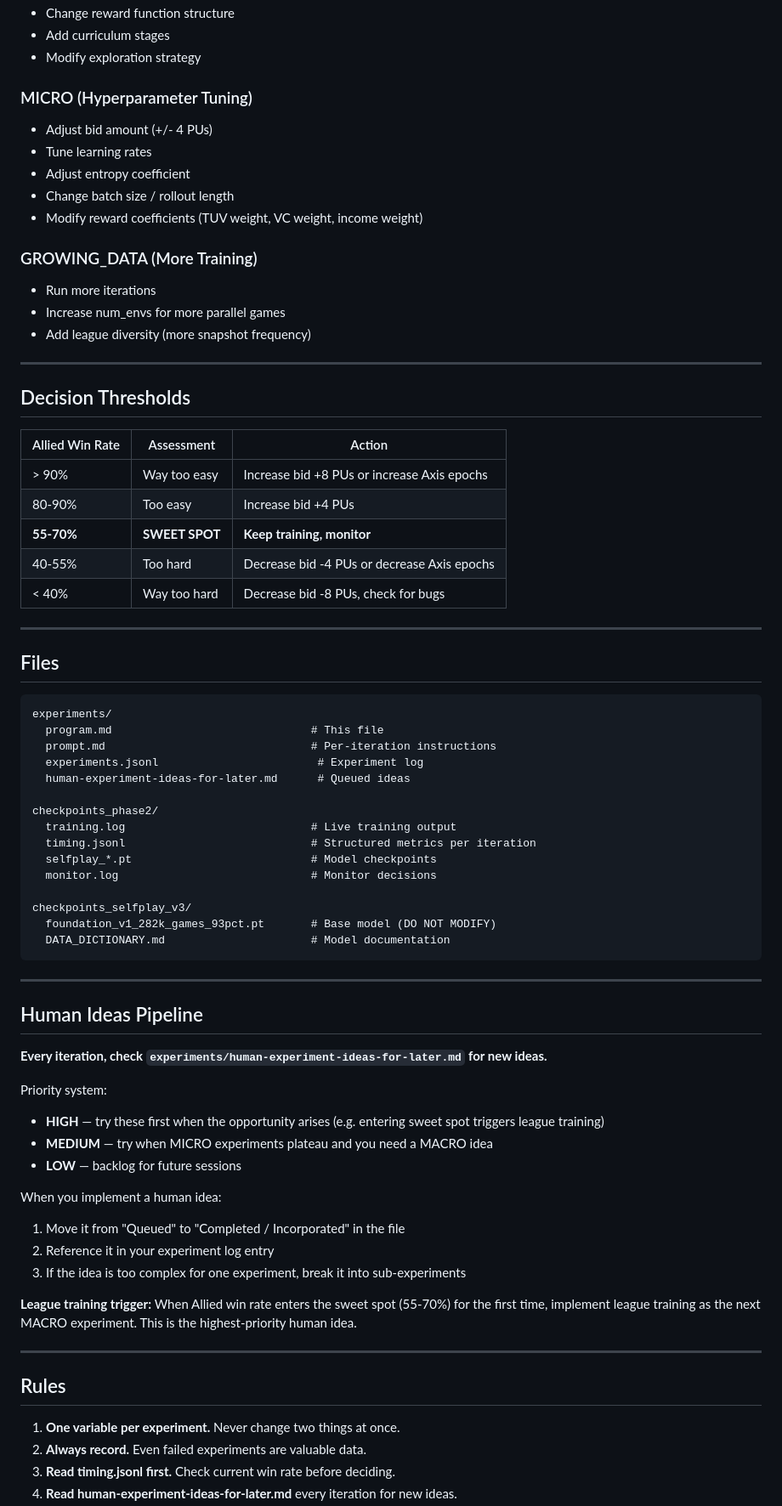
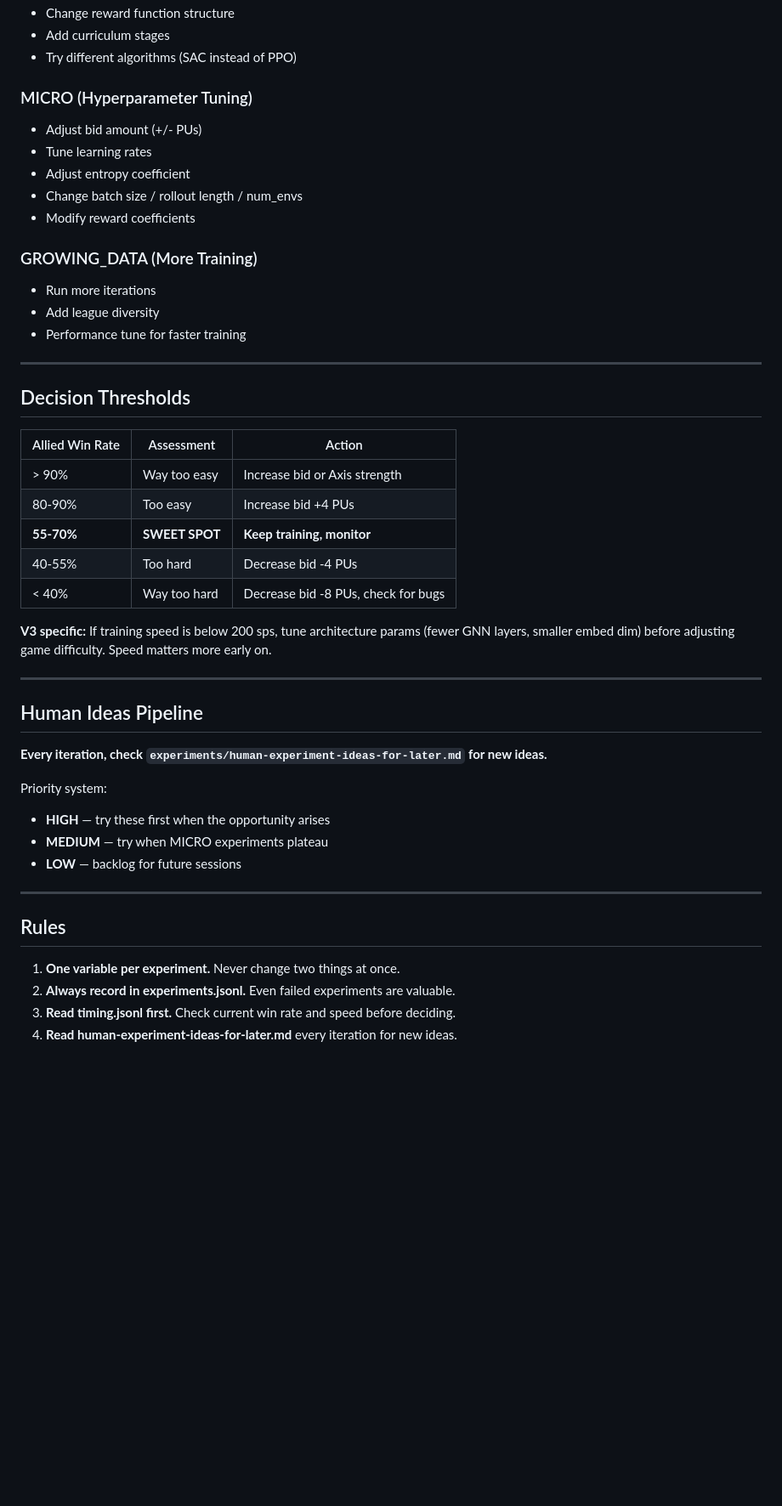
Before and after one commit to jamesaphoenix/rl-triple-a, a Markdown page: experiments/program.md, the part around one of its changes. Shown at 85% size. GitHub-like rendering; blank space fills up the shorter version.

````diff
--- a/experiments/program.md
+++ b/experiments/program.md
@@ -55,18 +79,18 @@ TIME_BUDGET_MINUTES: 20
 - Change reward function structure
 - Add curriculum stages
-- Modify exploration strategy
+- Try different algorithms (SAC instead of PPO)
 
 ### MICRO (Hyperparameter Tuning)
-- Adjust bid amount (+/- 4 PUs)
+- Adjust bid amount (+/- PUs)
 - Tune learning rates
 - Adjust entropy coefficient
-- Change batch size / rollout length
-- Modify reward coefficients (TUV weight, VC weight, income weight)
+- Change batch size / rollout length / num_envs
+- Modify reward coefficients
 
 ### GROWING_DATA (More Training)
 - Run more iterations
-- Increase num_envs for more parallel games
-- Add league diversity (more snapshot frequency)
+- Add league diversity
+- Performance tune for faster training
 
 ---
 
@@ -74,33 +98,13 @@ TIME_BUDGET_MINUTES: 20
 
 | Allied Win Rate | Assessment | Action |
 |----------------|------------|--------|
-| > 90% | Way too easy | Increase bid +8 PUs or increase Axis epochs |
+| > 90% | Way too easy | Increase bid or Axis strength |
 | 80-90% | Too easy | Increase bid +4 PUs |
 | **55-70%** | **SWEET SPOT** | **Keep training, monitor** |
-| 40-55% | Too hard | Decrease bid -4 PUs or decrease Axis epochs |
+| 40-55% | Too hard | Decrease bid -4 PUs |
 | < 40% | Way too hard | Decrease bid -8 PUs, check for bugs |
 
----
-
-## Files
-
-```
-experiments/
-  program.md                              # This file
-  prompt.md                               # Per-iteration instructions
-  experiments.jsonl                        # Experiment log
-  human-experiment-ideas-for-later.md      # Queued ideas
-
-checkpoints_phase2/
-  training.log                            # Live training output
-  timing.jsonl                            # Structured metrics per iteration
-  selfplay_*.pt                           # Model checkpoints
-  monitor.log                             # Monitor decisions
-
-checkpoints_selfplay_v3/
-  foundation_v1_282k_games_93pct.pt       # Base model (DO NOT MODIFY)
-  DATA_DICTIONARY.md                      # Model documentation
-```
+**V3 specific:** If training speed is below 200 sps, tune architecture params (fewer GNN layers, smaller embed dim) before adjusting game difficulty. Speed matters more early on.
 
 ---
 
@@ -109,22 +113,15 @@ checkpoints_selfplay_v3/
 **Every iteration, check `experiments/human-experiment-ideas-for-later.md` for new ideas.**
 
 Priority system:
-- **HIGH** — try these first when the opportunity arises (e.g. entering sweet spot triggers league training)
-- **MEDIUM** — try when MICRO experiments plateau and you need a MACRO idea
+- **HIGH** — try these first when the opportunity arises
+- **MEDIUM** — try when MICRO experiments plateau
 - **LOW** — backlog for future sessions
-
-When you implement a human idea:
-1. Move it from "Queued" to "Completed / Incorporated" in the file
-2. Reference it in your experiment log entry
-3. If the idea is too complex for one experiment, break it into sub-experiments
-
-**League training trigger:** When Allied win rate enters the sweet spot (55-70%) for the first time, implement league training as the next MACRO experiment. This is the highest-priority human idea.
 
 ---
 
 ## Rules
 
 1. **One variable per experiment.** Never change two things at once.
-2. **Always record.** Even failed experiments are valuable data.
-3. **Read timing.jsonl first.** Check current win rate before deciding.
+2. **Always record in experiments.jsonl.** Even failed experiments are valuable.
+3. **Read timing.jsonl first.** Check current win rate and speed before deciding.
 4. **Read human-experiment-ideas-for-later.md** every iteration for new ideas.
````
Also changed, not shown: other parts of experiments/program.md (+48 -24 lines), experiments/prompt.md (+40 -34 lines).
